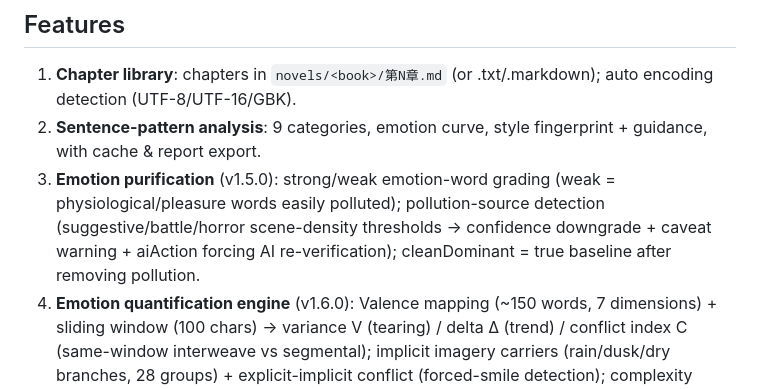
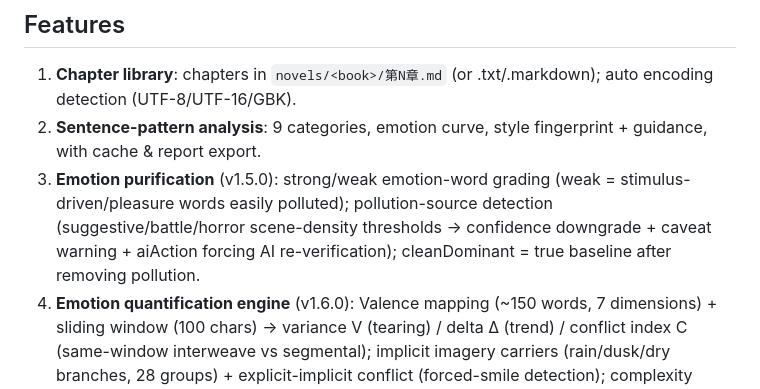
Before and after one commit to siweina/dsh-novel-writer, a Markdown page: README.en.md, the part around the change. GitHub-like rendering.

Commit message:
docs: neutralize wording (en, physiological)

```diff
--- a/README.en.md
+++ b/README.en.md
@@ -36,7 +36,7 @@ After installing, **restart the web app** to activate.
 
 1. **Chapter library**: chapters in `novels/<book>/第N章.md` (or .txt/.markdown); auto encoding detection (UTF-8/UTF-16/GBK).
 2. **Sentence-pattern analysis**: 9 categories, emotion curve, style fingerprint + guidance, with cache & report export.
-3. **Emotion purification** (v1.5.0): strong/weak emotion-word grading (weak = physiological/pleasure words easily polluted); pollution-source detection (suggestive/battle/horror scene-density thresholds → confidence downgrade + caveat warning + aiAction forcing AI re-verification); cleanDominant = true baseline after removing pollution.
+3. **Emotion purification** (v1.5.0): strong/weak emotion-word grading (weak = stimulus-driven/pleasure words easily polluted); pollution-source detection (suggestive/battle/horror scene-density thresholds → confidence downgrade + caveat warning + aiAction forcing AI re-verification); cleanDominant = true baseline after removing pollution.
 4. **Emotion quantification engine** (v1.6.0): Valence mapping (~150 words, 7 dimensions) + sliding window (100 chars) → variance V (tearing) / delta Δ (trend) / conflict index C (same-window interweave vs segmental); implicit imagery carriers (rain/dusk/dry branches, 28 groups) + explicit-implicit conflict (forced-smile detection); complexity score (entropy+diversity+conflict, level always available); composite emotion pairs (bitter-sweet). Model reads numbers at near-zero token cost; controlled by emotionComplexity toggle.
 4. **Style check**: chapter vs book → cosine similarity + deviation list + advice.
 5. **Plot tracking**: foreshadowing/plot-hook registry with typed fields + auto mention tracking.
```
